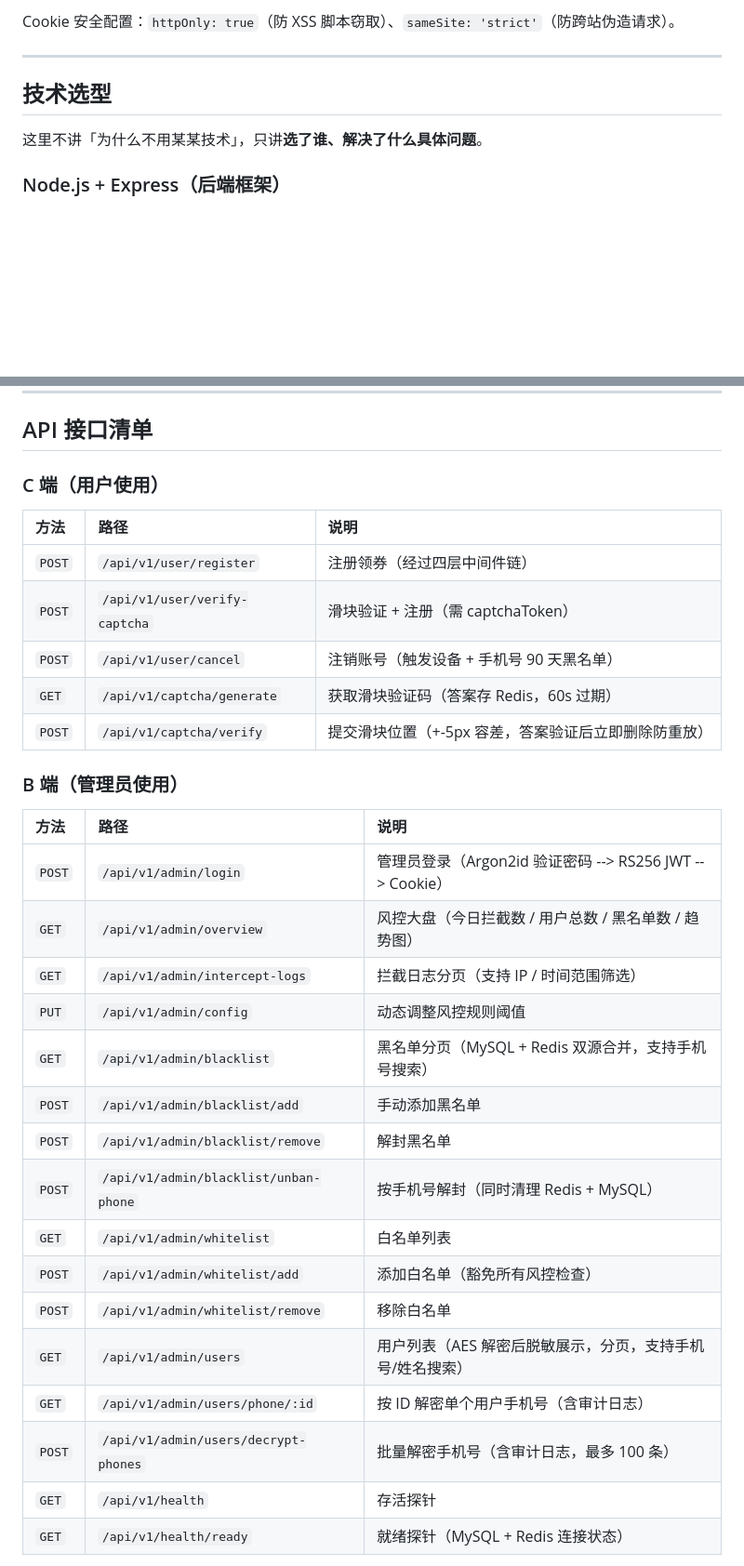
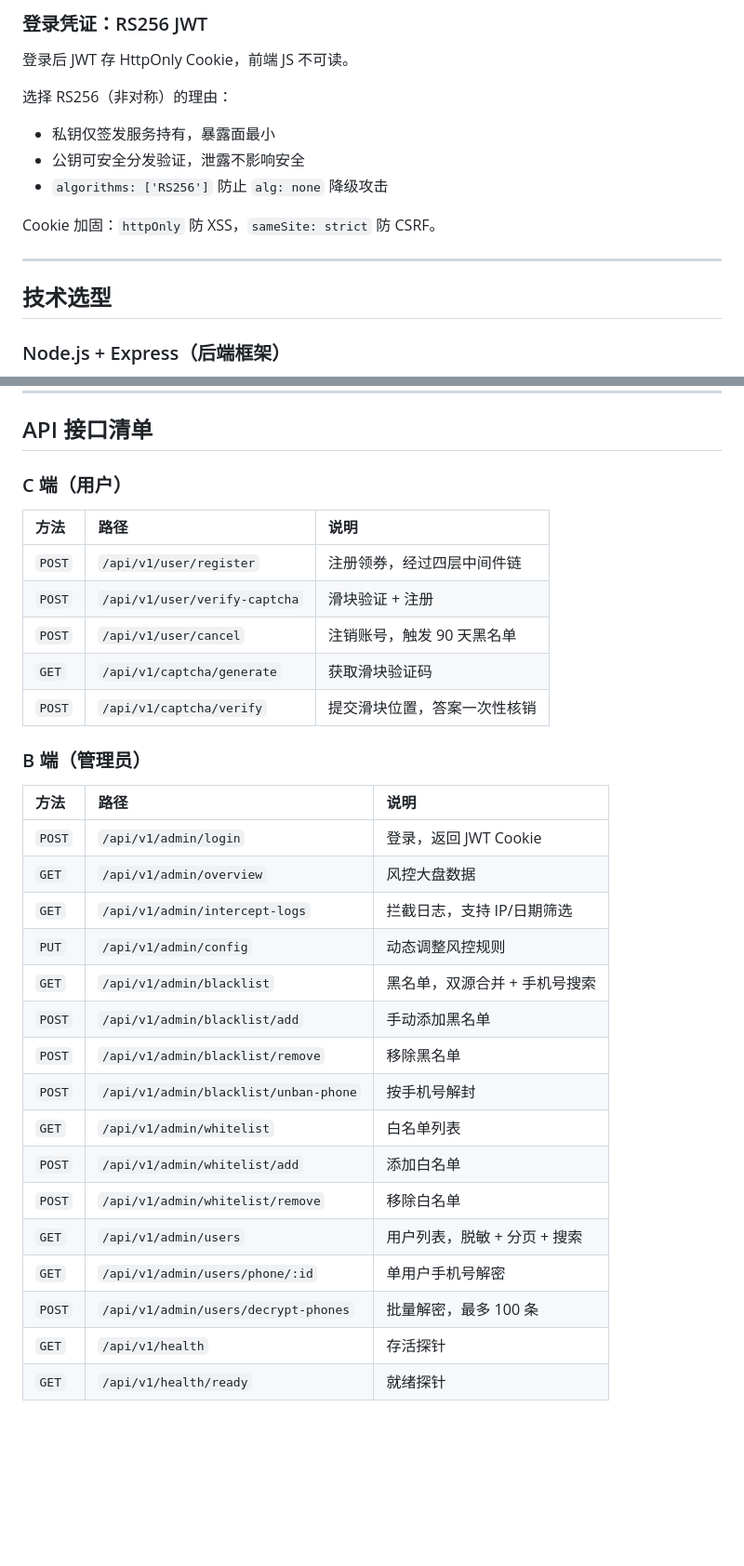
Before and after one commit to 20060101zrd-gif/Smart-Parking-Anti-Fraud-System-V3, a Markdown page: README.md, 2 parts joined by grey strips. Shown at 93% size. Rendered like a GitHub page; blank space fills up the shorter version.

```diff
--- a/README.md
+++ b/README.md
@@ -134,11 +185,19 @@
 
-Cookie 安全配置：`httpOnly: true`（防 XSS 脚本窃取）、`sameSite: 'strict'`（防跨站伪造请求）。
+### 登录凭证：RS256 JWT
+
+登录后 JWT 存 HttpOnly Cookie，前端 JS 不可读。
+
+选择 RS256（非对称）的理由：
+
+- 私钥仅签发服务持有，暴露面最小
+- 公钥可安全分发验证，泄露不影响安全
+- `algorithms: ['RS256']` 防止 `alg: none` 降级攻击
+
+Cookie 加固：`httpOnly` 防 XSS，`sameSite: strict` 防 CSRF。
 
 ---
 
 ## 技术选型
-
-这里不讲「为什么不用某某技术」，只讲**选了谁、解决了什么具体问题**。
 
 ### Node.js + Express（后端框架）
 
@@ -241,34 +320,34 @@ node index.js
 
 ## API 接口清单
 
-### C 端（用户使用）
+### C 端（用户）
 
 | 方法 | 路径 | 说明 |
 |:---|:---|:---|
-| `POST` | `/api/v1/user/register` | 注册领券（经过四层中间件链） |
-| `POST` | `/api/v1/user/verify-captcha` | 滑块验证 + 注册（需 captchaToken） |
-| `POST` | `/api/v1/user/cancel` | 注销账号（触发设备 + 手机号 90 天黑名单） |
-| `GET` | `/api/v1/captcha/generate` | 获取滑块验证码（答案存 Redis，60s 过期） |
-| `POST` | `/api/v1/captcha/verify` | 提交滑块位置（+-5px 容差，答案验证后立即删除防重放） |
+| `POST` | `/api/v1/user/register` | 注册领券，经过四层中间件链 |
+| `POST` | `/api/v1/user/verify-captcha` | 滑块验证 + 注册 |
+| `POST` | `/api/v1/user/cancel` | 注销账号，触发 90 天黑名单 |
+| `GET` | `/api/v1/captcha/generate` | 获取滑块验证码 |
+| `POST` | `/api/v1/captcha/verify` | 提交滑块位置，答案一次性核销 |
 
-### B 端（管理员使用）
+### B 端（管理员）
 
 | 方法 | 路径 | 说明 |
 |:---|:---|:---|
-| `POST` | `/api/v1/admin/login` | 管理员登录（Argon2id 验证密码 --> RS256 JWT --> Cookie） |
-| `GET` | `/api/v1/admin/overview` | 风控大盘（今日拦截数 / 用户总数 / 黑名单数 / 趋势图） |
-| `GET` | `/api/v1/admin/intercept-logs` | 拦截日志分页（支持 IP / 时间范围筛选） |
-| `PUT` | `/api/v1/admin/config` | 动态调整风控规则阈值 |
-| `GET` | `/api/v1/admin/blacklist` | 黑名单分页（MySQL + Redis 双源合并，支持手机号搜索） |
+| `POST` | `/api/v1/admin/login` | 登录，返回 JWT Cookie |
+| `GET` | `/api/v1/admin/overview` | 风控大盘数据 |
+| `GET` | `/api/v1/admin/intercept-logs` | 拦截日志，支持 IP/日期筛选 |
+| `PUT` | `/api/v1/admin/config` | 动态调整风控规则 |
+| `GET` | `/api/v1/admin/blacklist` | 黑名单，双源合并 + 手机号搜索 |
 | `POST` | `/api/v1/admin/blacklist/add` | 手动添加黑名单 |
-| `POST` | `/api/v1/admin/blacklist/remove` | 解封黑名单 |
-| `POST` | `/api/v1/admin/blacklist/unban-phone` | 按手机号解封（同时清理 Redis + MySQL） |
+| `POST` | `/api/v1/admin/blacklist/remove` | 移除黑名单 |
+| `POST` | `/api/v1/admin/blacklist/unban-phone` | 按手机号解封 |
 | `GET` | `/api/v1/admin/whitelist` | 白名单列表 |
-| `POST` | `/api/v1/admin/whitelist/add` | 添加白名单（豁免所有风控检查） |
+| `POST` | `/api/v1/admin/whitelist/add` | 添加白名单 |
 | `POST` | `/api/v1/admin/whitelist/remove` | 移除白名单 |
-| `GET` | `/api/v1/admin/users` | 用户列表（AES 解密后脱敏展示，分页，支持手机号/姓名搜索） |
-| `GET` | `/api/v1/admin/users/phone/:id` | 按 ID 解密单个用户手机号（含审计日志） |
-| `POST` | `/api/v1/admin/users/decrypt-phones` | 批量解密手机号（含审计日志，最多 100 条） |
+| `GET` | `/api/v1/admin/users` | 用户列表，脱敏 + 分页 + 搜索 |
+| `GET` | `/api/v1/admin/users/phone/:id` | 单用户手机号解密 |
+| `POST` | `/api/v1/admin/users/decrypt-phones` | 批量解密，最多 100 条 |
 | `GET` | `/api/v1/health` | 存活探针 |
-| `GET` | `/api/v1/health/ready` | 就绪探针（MySQL + Redis 连接状态） |
+| `GET` | `/api/v1/health/ready` | 就绪探针 |
 
```
Also changed, not shown: other parts of README.md (+131 -124 lines).
